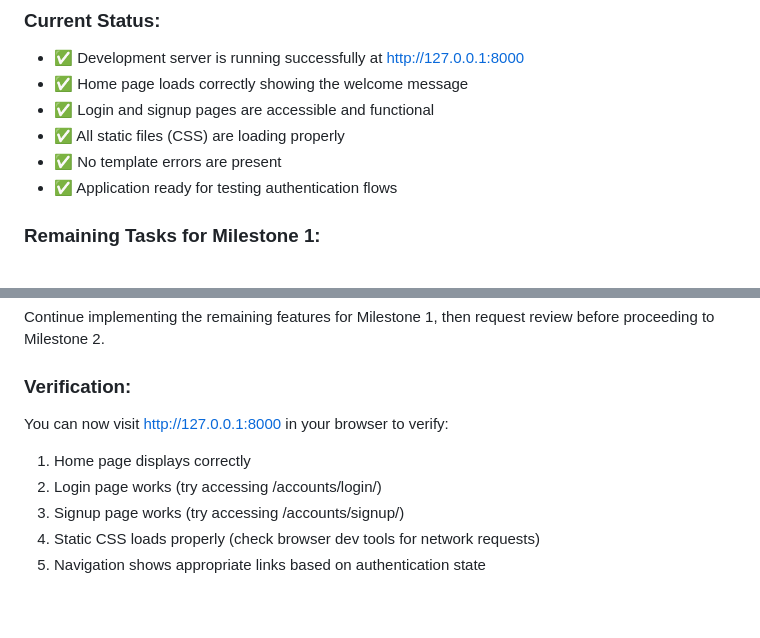
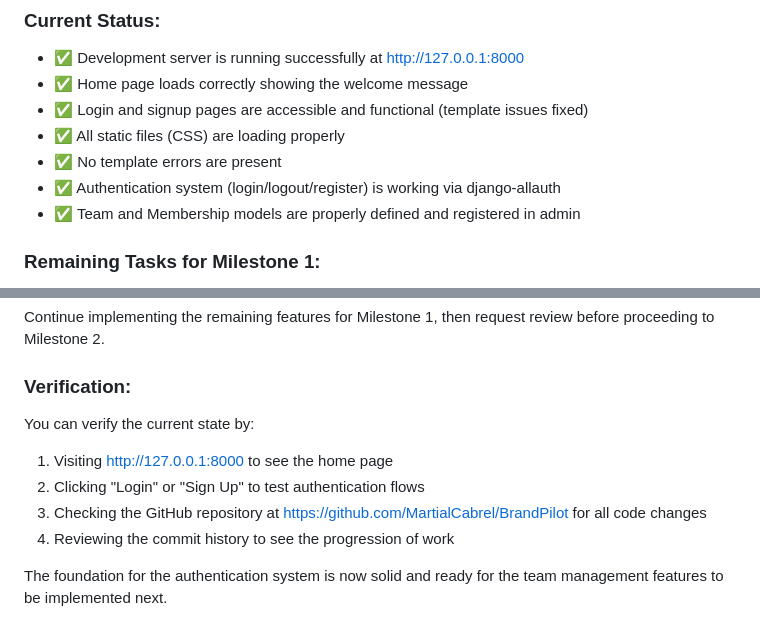
Before and after one commit to MartialCabrel/BrandPilot, a Markdown page: claude.md, 2 parts joined by grey strips. GitHub-like rendering.

Commit message:
Update documentation: summarize progress on Milestone 1, confirm server is working, outline remaining tasks

```diff
--- a/claude.md
+++ b/claude.md
@@ -85,10 +85,11 @@ The project appears to have a solid foundation with the Django project structure
 ### Current Status:
 - ✅ Development server is running successfully at http://127.0.0.1:8000
 - ✅ Home page loads correctly showing the welcome message
-- ✅ Login and signup pages are accessible and functional
+- ✅ Login and signup pages are accessible and functional (template issues fixed)
 - ✅ All static files (CSS) are loading properly
 - ✅ No template errors are present
-- ✅ Application ready for testing authentication flows
+- ✅ Authentication system (login/logout/register) is working via django-allauth
+- ✅ Team and Membership models are properly defined and registered in admin
 
 ### Remaining Tasks for Milestone 1:
 - Implement views and URLs for:
@@ -104,9 +105,10 @@ The project appears to have a solid foundation with the Django project structure
 Continue implementing the remaining features for Milestone 1, then request review before proceeding to Milestone 2.
 
 ### Verification:
-You can now visit http://127.0.0.1:8000 in your browser to verify:
-1. Home page displays correctly
-2. Login page works (try accessing /accounts/login/)
-3. Signup page works (try accessing /accounts/signup/)
-4. Static CSS loads properly (check browser dev tools for network requests)
-5. Navigation shows appropriate links based on authentication state
+You can verify the current state by:
+1. Visiting http://127.0.0.1:8000 to see the home page
+2. Clicking "Login" or "Sign Up" to test authentication flows
+3. Checking the GitHub repository at https://github.com/MartialCabrel/BrandPilot for all code changes
+4. Reviewing the commit history to see the progression of work
+
+The foundation for the authentication system is now solid and ready for the team management features to be implemented next.
```
